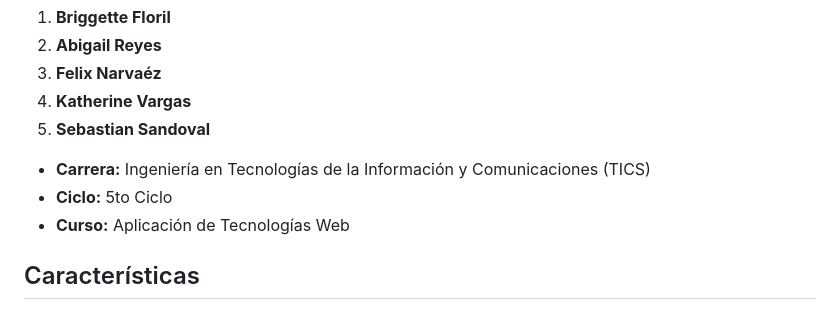
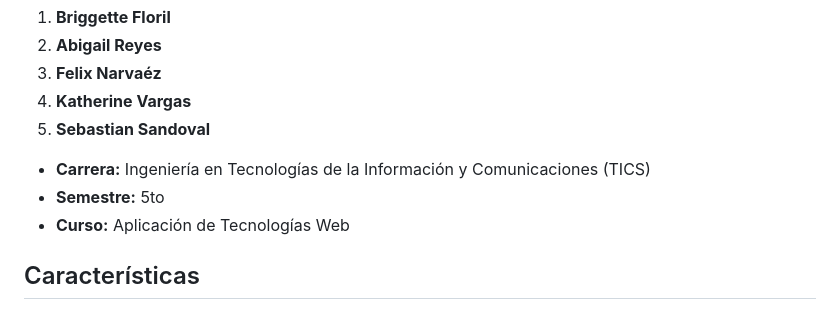
Before and after one commit to Ixcielos/gestion_alumnos, a Markdown page: README.md, the part around the change. GitHub-like rendering.

Commit message:
README
Updated the semester and cycle information in README.

```diff
--- a/README.md
+++ b/README.md
@@ -11,7 +11,7 @@ Sistema web desarrollado en PHP para la gestión de alumnos y sus calificaciones
 4. **Katherine Vargas**
 5. **Sebastian Sandoval**
 - **Carrera:** Ingeniería en Tecnologías de la Información y Comunicaciones (TICS)
-- **Ciclo:** 5to Ciclo
+- **Semestre:** 5to
 - **Curso:** Aplicación de Tecnologías Web
 
 ## Características
```
